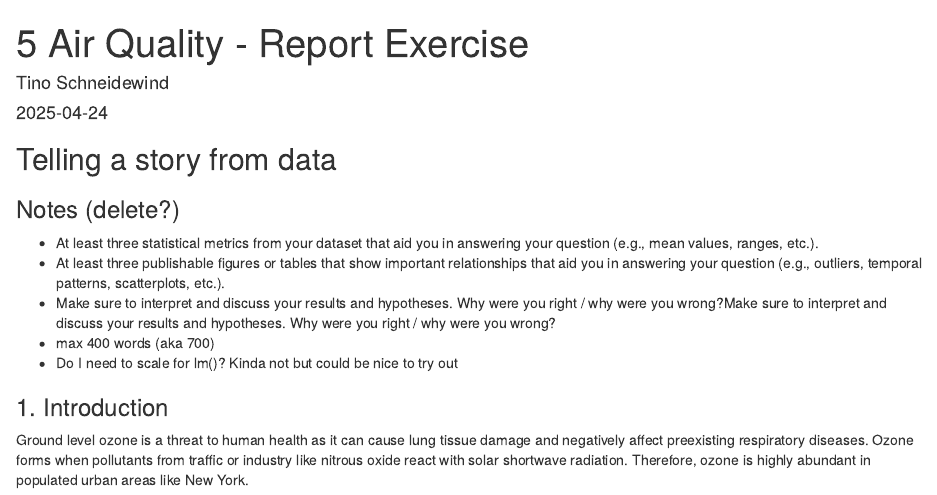
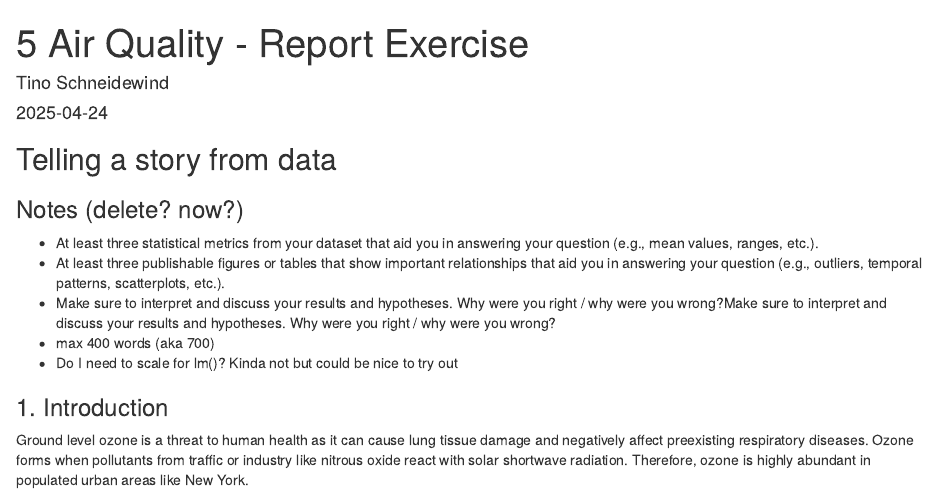
Before and after one commit to tinojona/agds_report_schneidewind, an R Markdown document (vignettes/re_airquality.Rmd): the page in a window 1100 px wide, from its top. Rendered offline with R 4.5, knitr and Pandoc, with nearby package versions.

Commit message:
second commit after renaming repo

```diff
--- a/vignettes/re_airquality.Rmd
+++ b/vignettes/re_airquality.Rmd
@@ -13,7 +13,7 @@ rm(list = ls())
 ## Telling a story from data
 
 
-### Notes (delete?)
+### Notes (delete? now?)
 - At least three statistical metrics from your dataset that aid you in answering your question (e.g., mean values, ranges, etc.).
 - At least three publishable figures or tables that show important relationships that aid you in answering your question (e.g., outliers, temporal patterns, scatterplots, etc.).
 - Make sure to interpret and discuss your results and hypotheses. Why were you right / why were you wrong?Make sure to interpret and discuss your results and hypotheses. Why were you right / why were you wrong?
```
